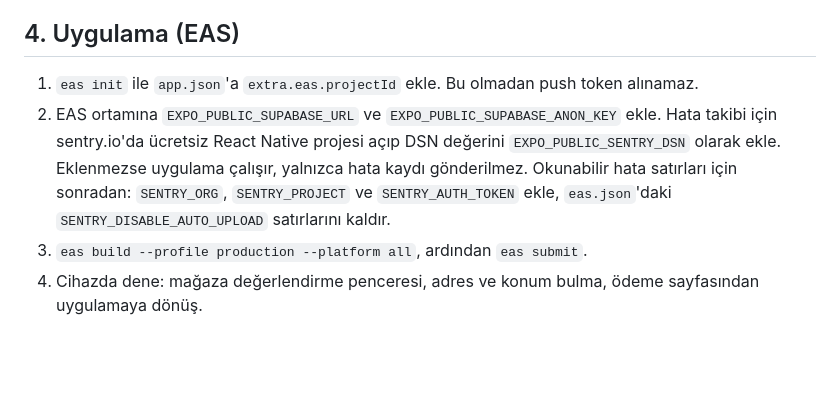
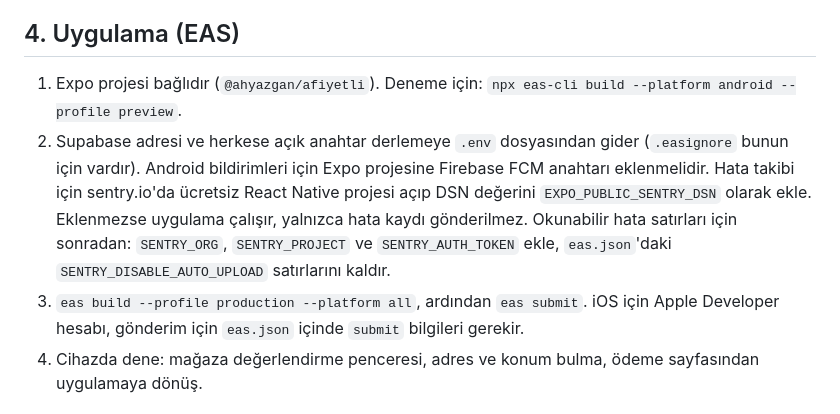
Before and after one commit to ahyazgan/evinden, a Markdown page: docs/CANLIYA-ALMA.md, the part around the change. Rendered like a GitHub page; blank space fills up the shorter version.

Commit message:
Canlıya alma belgesi derleme adımlarıyla güncellendi

```diff
--- a/docs/CANLIYA-ALMA.md
+++ b/docs/CANLIYA-ALMA.md
@@ -67,11 +67,11 @@ Yerel testler bunları sınayamaz:
 
 ## 4. Uygulama (EAS)
 
-1. `eas init` ile `app.json`'a `extra.eas.projectId` ekle. Bu olmadan push token alınamaz.
-2. EAS ortamına `EXPO_PUBLIC_SUPABASE_URL` ve `EXPO_PUBLIC_SUPABASE_ANON_KEY` ekle.
+1. Expo projesi bağlıdır (`@ahyazgan/afiyetli`). Deneme için: `npx eas-cli build --platform android --profile preview`.
+2. Supabase adresi ve herkese açık anahtar derlemeye `.env` dosyasından gider (`.easignore` bunun için vardır). Android bildirimleri için Expo projesine Firebase FCM anahtarı eklenmelidir.
    Hata takibi için sentry.io'da ücretsiz React Native projesi açıp DSN değerini `EXPO_PUBLIC_SENTRY_DSN` olarak ekle. Eklenmezse uygulama çalışır, yalnızca hata kaydı gönderilmez.
    Okunabilir hata satırları için sonradan: `SENTRY_ORG`, `SENTRY_PROJECT` ve `SENTRY_AUTH_TOKEN` ekle, `eas.json`'daki `SENTRY_DISABLE_AUTO_UPLOAD` satırlarını kaldır.
-3. `eas build --profile production --platform all`, ardından `eas submit`.
+3. `eas build --profile production --platform all`, ardından `eas submit`. iOS için Apple Developer hesabı, gönderim için `eas.json` içinde `submit` bilgileri gerekir.
 4. Cihazda dene: mağaza değerlendirme penceresi, adres ve konum bulma, ödeme sayfasından uygulamaya dönüş.
 
 ## Canlı kurye haritası
```
